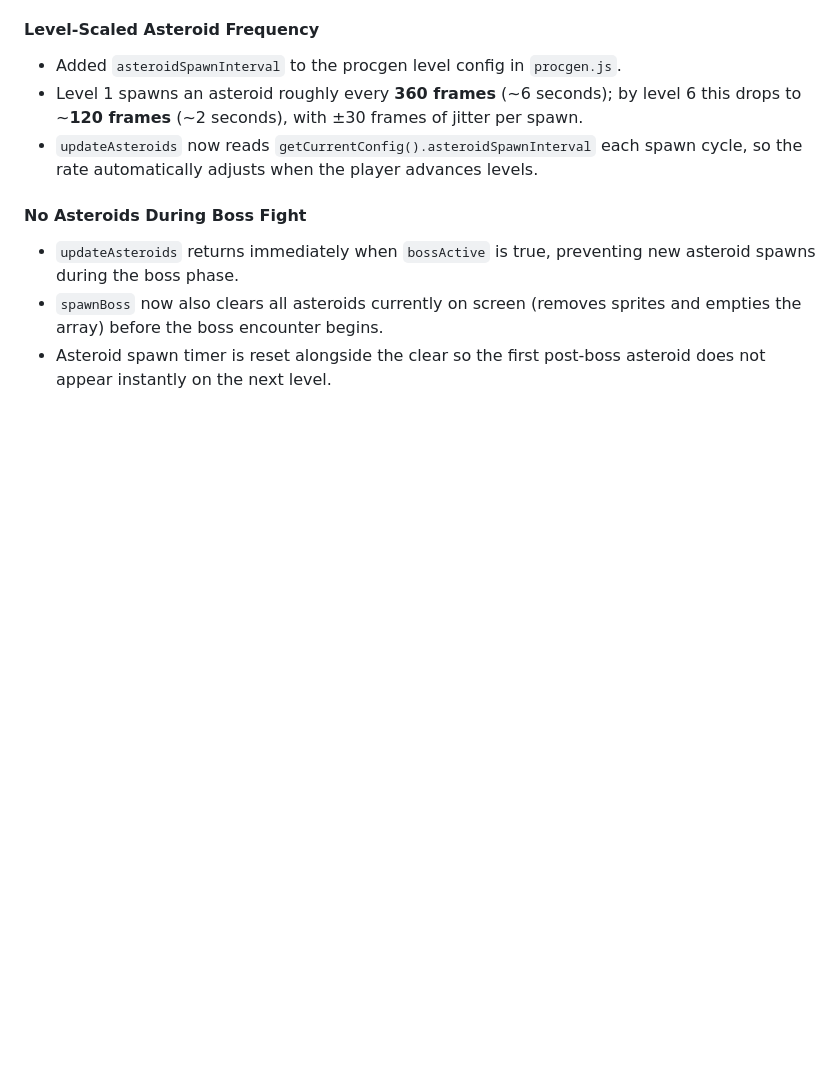
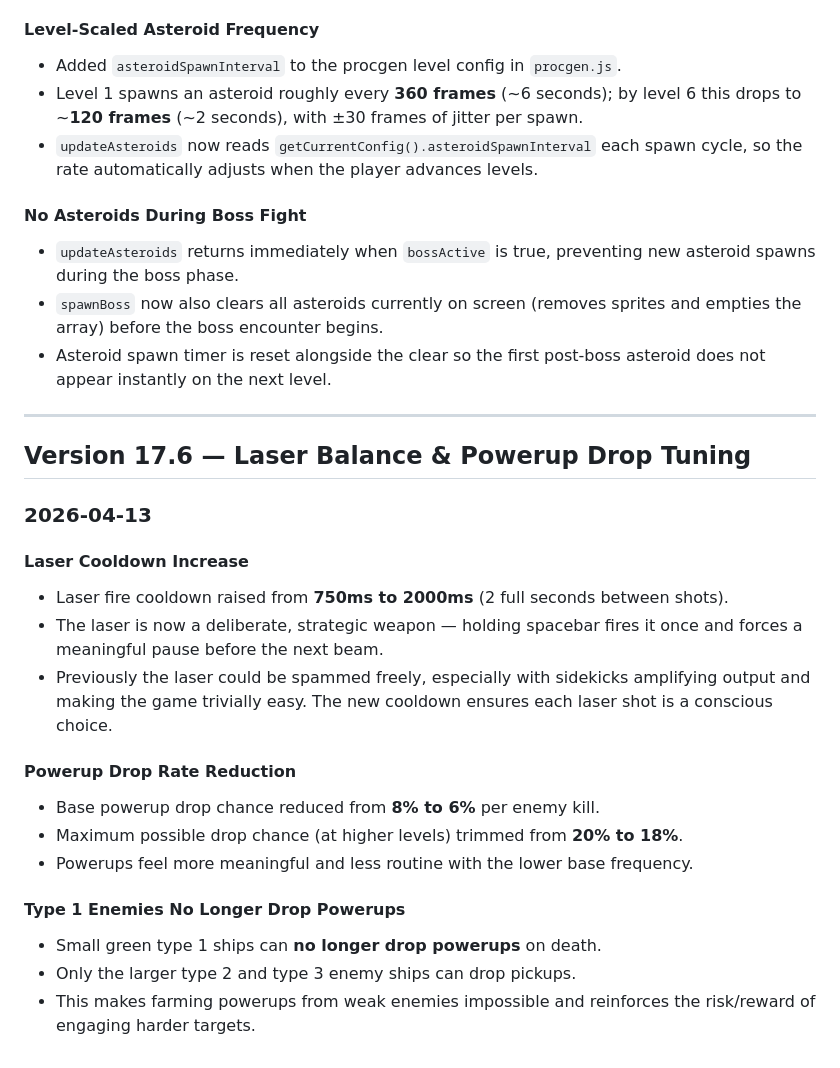
Before and after one commit to nitestryker/iron_hero, a Markdown page: CHANGELOG.MD, the part around one of its changes. Drawn GitHub-style; blank space fills up the shorter version.

```diff
--- a/CHANGELOG.MD
+++ b/CHANGELOG.MD
@@ -226,3 +262,24 @@ Enemies are spawned randomly as one of the three types with approximately equal
 - `updateAsteroids` returns immediately when `bossActive` is true, preventing new asteroid spawns during the boss phase.
 - `spawnBoss` now also clears all asteroids currently on screen (removes sprites and empties the array) before the boss encounter begins.
 - Asteroid spawn timer is reset alongside the clear so the first post-boss asteroid does not appear instantly on the next level.
+
+---
+
+## Version 17.6 — Laser Balance & Powerup Drop Tuning
+
+### 2026-04-13
+
+#### Laser Cooldown Increase
+- Laser fire cooldown raised from **750ms to 2000ms** (2 full seconds between shots).
+- The laser is now a deliberate, strategic weapon — holding spacebar fires it once and forces a meaningful pause before the next beam.
+- Previously the laser could be spammed freely, especially with sidekicks amplifying output and making the game trivially easy. The new cooldown ensures each laser shot is a conscious choice.
+
+#### Powerup Drop Rate Reduction
+- Base powerup drop chance reduced from **8% to 6%** per enemy kill.
+- Maximum possible drop chance (at higher levels) trimmed from **20% to 18%**.
+- Powerups feel more meaningful and less routine with the lower base frequency.
+
+#### Type 1 Enemies No Longer Drop Powerups
+- Small green type 1 ships can **no longer drop powerups** on death.
+- Only the larger type 2 and type 3 enemy ships can drop pickups.
+- This makes farming powerups from weak enemies impossible and reinforces the risk/reward of engaging harder targets.
```
Also changed, not shown: other parts of CHANGELOG.MD (+36 -0 lines).
